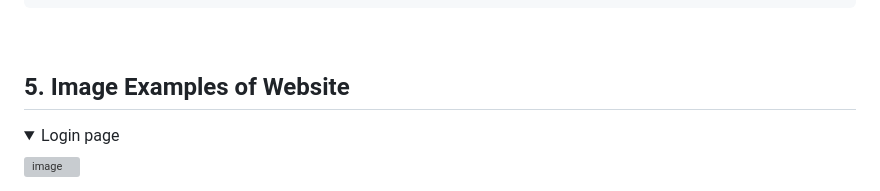
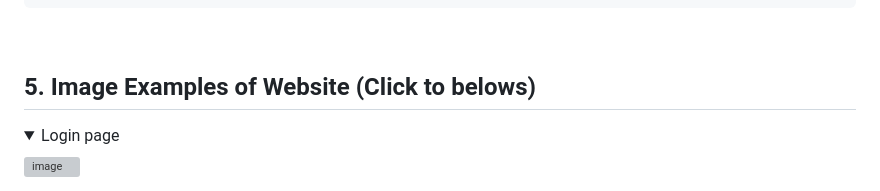
Before and after one commit to Kwon-sang/sns_prorject, a Markdown page: README.md, the part around the change. Rendered like a GitHub page; folded sections open; grey boxes are pictures that could not be loaded.

```diff
--- a/README.md
+++ b/README.md
@@ -105,7 +105,7 @@ class Post(TimeStampMixin, models.Models):
 
 <br>
 
-## 5. Image Examples of Website
+## 5. Image Examples of Website (Click to belows)
 <details>
   <summary>Login page</summary>
 
```
